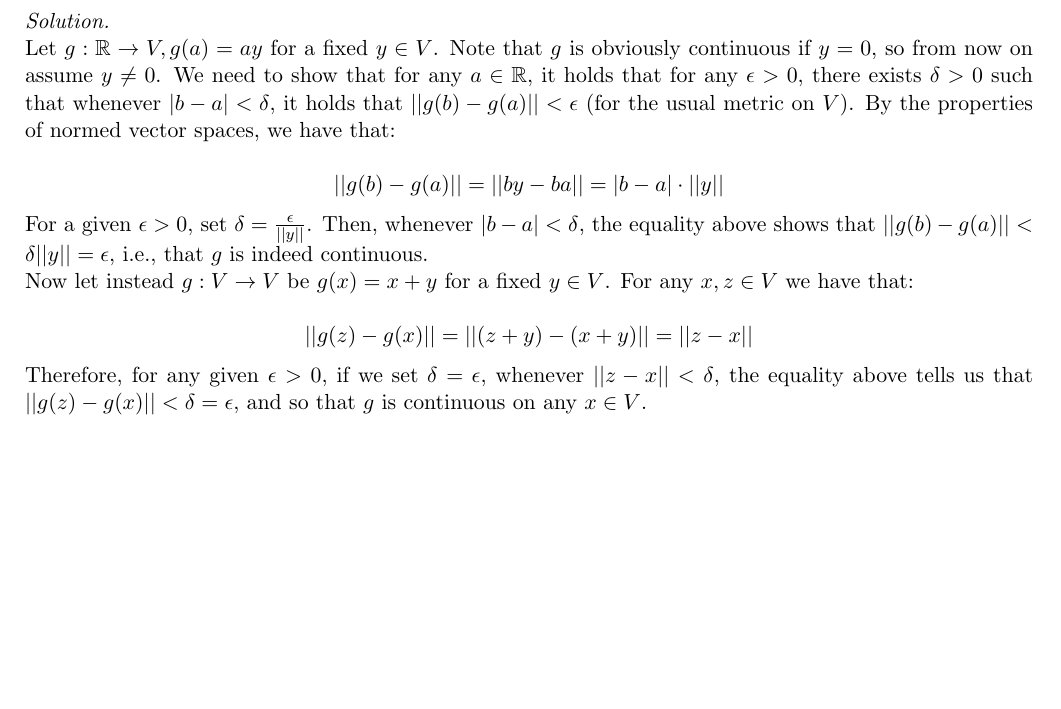
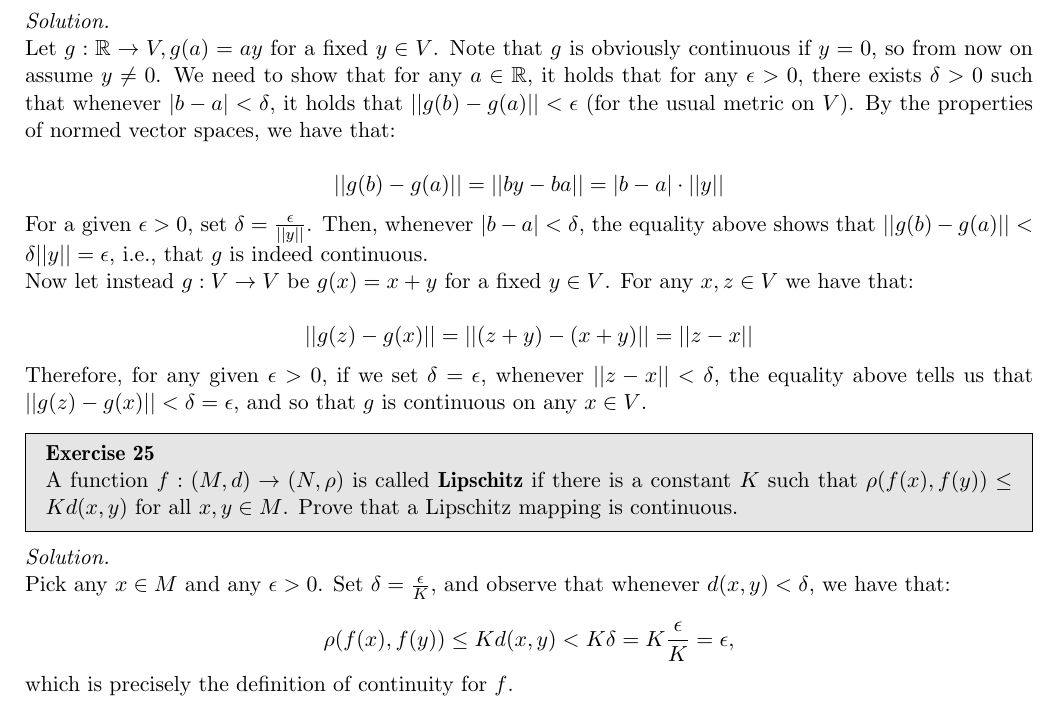
Before and after one commit to geomlyd/math_solutions, a LaTeX thesis (carothers_ra/main.tex, which reads carothers_ra/ch5.tex): part of page 67 of 67, cut so that both start at the same text, the shorter picture padded with empty space. Compiled offline with pdfLaTeX.

Commit message:
Ex. 25 ch. 5 Carothers

```diff
--- a/carothers_ra/ch5.tex
+++ b/carothers_ra/ch5.tex
@@ -165,3 +165,18 @@
 
     Therefore, for any given $\epsilon > 0$, if we set $\delta = \epsilon$, whenever $\lvert \lvert z - x \rvert \rvert < \delta$, the equality above tells us that $\lvert \lvert g(z) - g(x) \rvert \rvert < \delta = \epsilon$, and so that $g$ is continuous on any $x \in V$.
 \end{solution}
+
+\begin{exercise}{25}
+    A function $f: (M, d) \rightarrow (N, \rho)$ is called \textbf{Lipschitz} if there is a constant $K$ such that $\rho(f(x), f(y)) \leq K d(x, y)$ for all $x, y \in M$.
+    Prove that a Lipschitz mapping is continuous.
+\end{exercise}
+
+\begin{solution}
+
+    Pick any $x \in M$ and any $\epsilon > 0$.
+    Set $\delta = \frac{\epsilon}{K}$, and observe that whenever $d(x, y) < \delta$, we have that:
+
+    \[\rho(f(x), f(y)) \leq K d(x, y) < K \delta = K \frac{\epsilon}{K} = \epsilon,\]
+
+    which is precisely the definition of continuity for $f$.
+\end{solution}
```
Also changed, not shown: carothers_ra/main.pdf, duistermaat_1/main.pdf.
